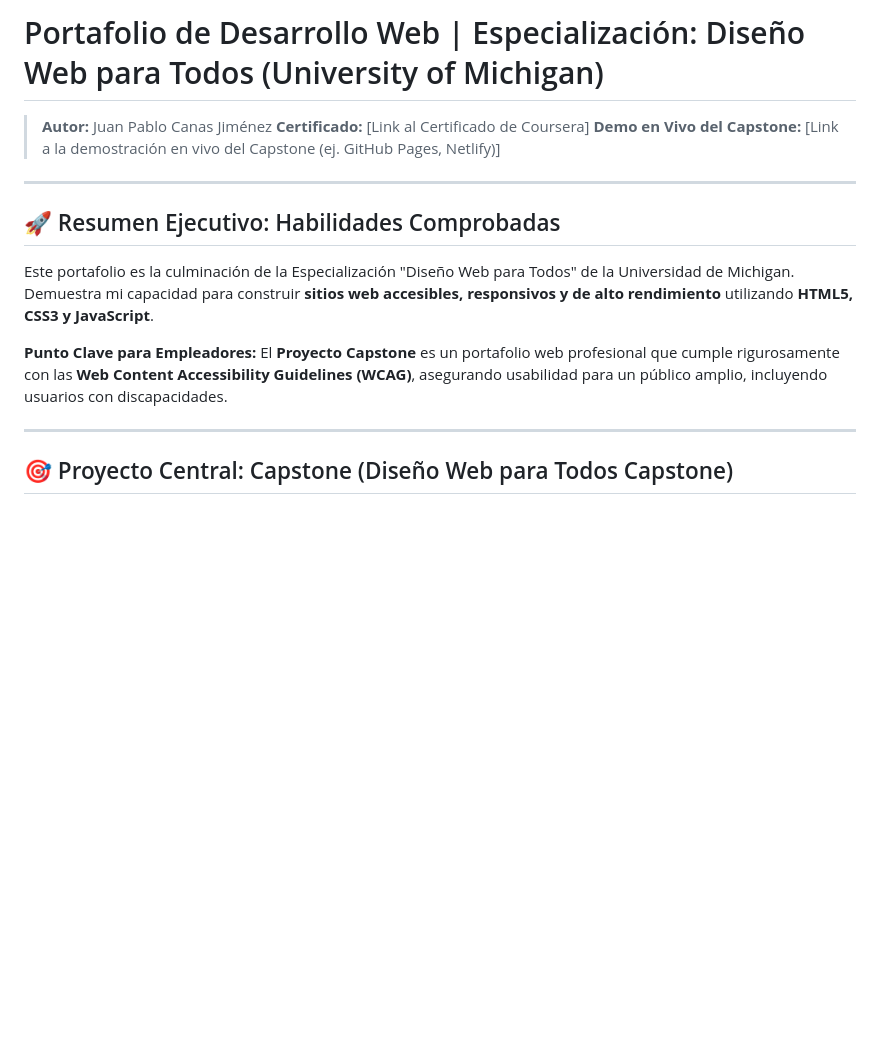
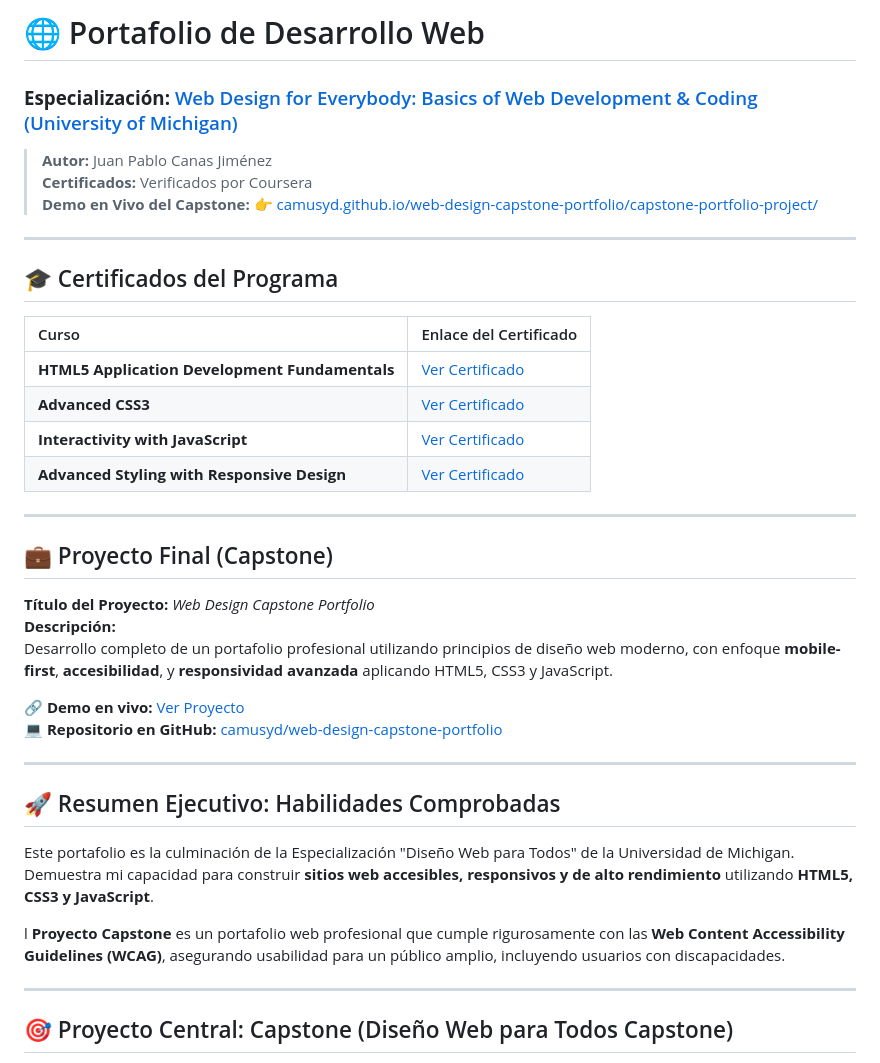
Before and after one commit to Camusyd/web-design-capstone-portfolio, a Markdown page: README.md, the part around the change. Drawn GitHub-style; blank space fills up the shorter version.

```diff
--- a/README.md
+++ b/README.md
@@ -1,8 +1,32 @@
-# Portafolio de Desarrollo Web | Especialización: Diseño Web para Todos (University of Michigan)
+# 🌐 Portafolio de Desarrollo Web
+### **Especialización:** [Web Design for Everybody: Basics of Web Development & Coding (University of Michigan)](https://www.coursera.org/specializations/web-design)
 
 > **Autor:** Juan Pablo Canas Jiménez
-> **Certificado:** [Link al Certificado de Coursera]
-> **Demo en Vivo del Capstone:** [Link a la demostración en vivo del Capstone (ej. GitHub Pages, Netlify)]
+> **Certificados:** Verificados por Coursera
+> **Demo en Vivo del Capstone:** 👉 [camusyd.github.io/web-design-capstone-portfolio/capstone-portfolio-project/](https://camusyd.github.io/web-design-capstone-portfolio/capstone-portfolio-project/)
+
+---
+
+## 🎓 Certificados del Programa
+
+| Curso | Enlace del Certificado |
+|:------|:------------------------|
+| **HTML5 Application Development Fundamentals** | [Ver Certificado](https://coursera.org/share/9ca932b572fc034e1904366fd50e1d85) |
+| **Advanced CSS3** | [Ver Certificado](https://coursera.org/share/3f48d8b765d640f04e89928ebd1560e5) |
+| **Interactivity with JavaScript** | [Ver Certificado](https://coursera.org/share/796def8f0747777e547d03b6f6bf3ee2) |
+| **Advanced Styling with Responsive Design** | [Ver Certificado](https://www.coursera.org/account/accomplishments/verify/ZOI4JASC8UIG) |
+
+---
+
+## 💼 Proyecto Final (Capstone)
+
+**Título del Proyecto:** *Web Design Capstone Portfolio*
+**Descripción:**
+Desarrollo completo de un portafolio profesional utilizando principios de diseño web moderno, con enfoque **mobile-first**, **accesibilidad**, y **responsividad avanzada** aplicando HTML5, CSS3 y JavaScript.
+
+🔗 **Demo en vivo:** [Ver Proyecto](https://camusyd.github.io/web-design-capstone-portfolio/capstone-portfolio-project/)
+💻 **Repositorio en GitHub:** [camusyd/web-design-capstone-portfolio](https://github.com/Camusyd/web-design-capstone-portfolio)
+
 
 ---
 
@@ -10,7 +34,7 @@
 
 Este portafolio es la culminación de la Especialización "Diseño Web para Todos" de la Universidad de Michigan. Demuestra mi capacidad para construir **sitios web accesibles, responsivos y de alto rendimiento** utilizando **HTML5, CSS3 y JavaScript**.
 
-**Punto Clave para Empleadores:** El **Proyecto Capstone** es un portafolio web profesional que cumple rigurosamente con las **Web Content Accessibility Guidelines (WCAG)**, asegurando usabilidad para un público amplio, incluyendo usuarios con discapacidades.
+l **Proyecto Capstone** es un portafolio web profesional que cumple rigurosamente con las **Web Content Accessibility Guidelines (WCAG)**, asegurando usabilidad para un público amplio, incluyendo usuarios con discapacidades.
 
 ---
 
```
